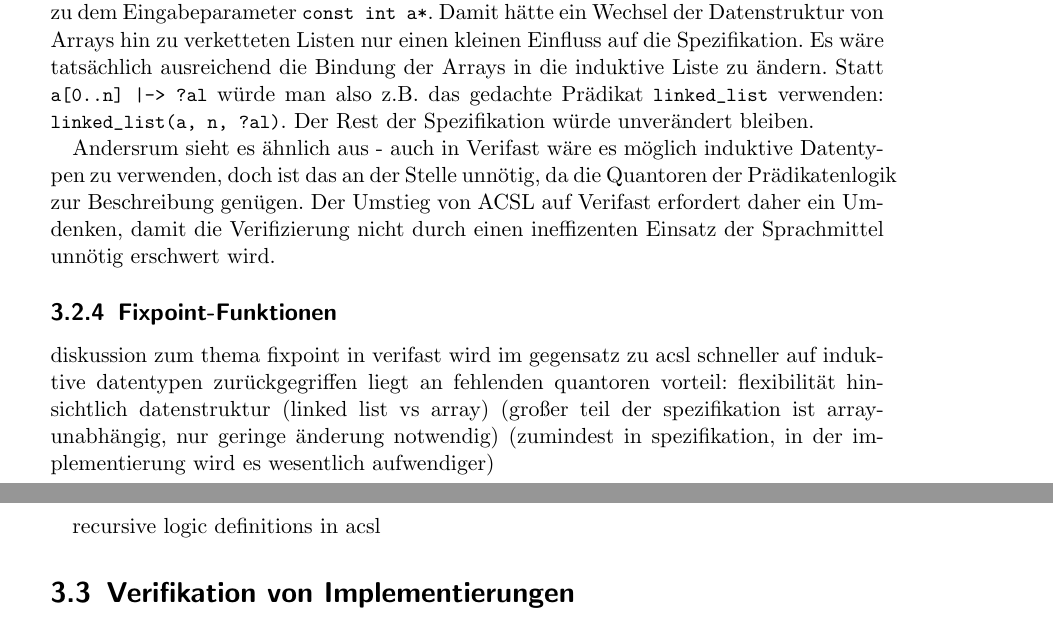
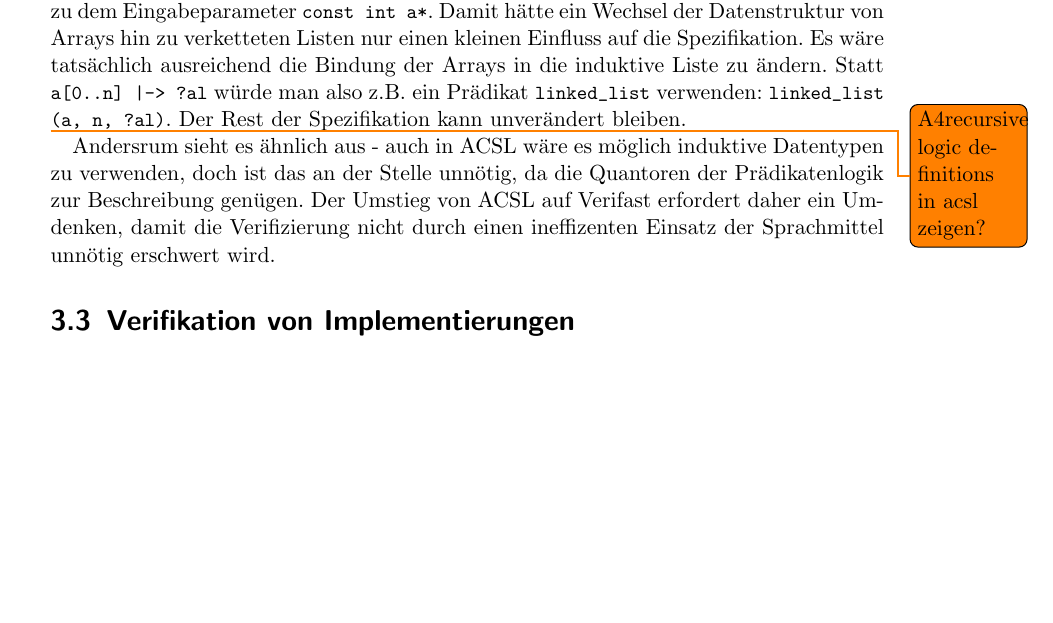
Before and after one commit to georgwaechter/verifast-frama-c, a LaTeX document (paper/main.tex, which reads paper/chapter3.tex): two parts of pages 12 and 13 of 16 before the commit and part of page 12 of 16 after it, the two joined at a grey line, cut so that both start at the same text, the shorter picture padded with empty space. Compiled offline with pdfLaTeX.

Commit message:
-add some todos -fix some typos -remove unneeded notes

```diff
--- a/paper/chapter3.tex
+++ b/paper/chapter3.tex
@@ -283,26 +284,15 @@ Der Vorteil ist eine höherer Grad der Abstraktion, denn Aussagen über Listen w
 dem Eingabeparameter \lstinline{const int a*}. Damit hätte ein Wechsel der Datenstruktur von Arrays
 hin zu verketteten Listen nur einen kleinen Einfluss auf die Spezifikation. Es wäre tatsächlich ausreichend
 die Bindung der Arrays in die induktive Liste zu ändern. Statt \lstinline{a[0..n] |-> ?al} würde man also
-z.B. das gedachte Prädikat \lstinline{linked_list} verwenden: \lstinline{linked_list(a, n, ?al)}.
-Der Rest der Spezifikation würde unverändert bleiben.
+z.B. ein Prädikat \lstinline{linked_list} verwenden: \lstinline{linked_list(a, n, ?al)}.
+Der Rest der Spezifikation kann unverändert bleiben.
 
-Andersrum sieht es ähnlich aus - auch in Verifast wäre es möglich induktive Datentypen zu verwenden, doch
+\todo{recursive logic definitions in acsl zeigen?}
+Andersrum sieht es ähnlich aus - auch in ACSL wäre es möglich induktive Datentypen zu verwenden, doch
 ist das an der Stelle unnötig, da die Quantoren der Prädikatenlogik zur Beschreibung genügen. Der Umstieg
 von ACSL auf Verifast erfordert daher ein Umdenken, damit die Verifizierung nicht durch einen ineffizenten
 Einsatz der Sprachmittel unnötig erschwert wird.
 
-
-
-\subsection{Fixpoint-Funktionen}
-
-diskussion zum thema fixpoint
-in verifast wird im gegensatz zu acsl schneller auf induktive datentypen zurückgegriffen
-liegt an fehlenden quantoren
-vorteil: flexibilität hinsichtlich datenstruktur (linked list vs array)
-(großer teil der spezifikation ist array-unabhängig, nur geringe änderung notwendig)
-(zumindest in spezifikation, in der implementierung wird es wesentlich aufwendiger)
-
-recursive logic definitions in acsl
 
 
 \section{Verifikation von Implementierungen}
```
Also changed, not shown: paper/chapter3.tex (1 more changed lines).
